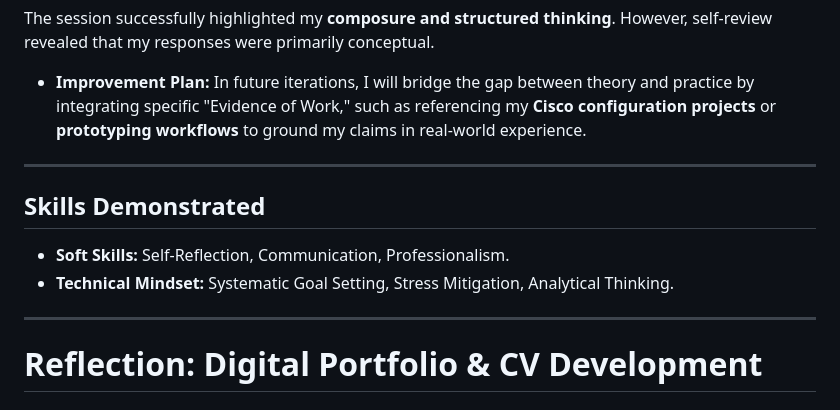
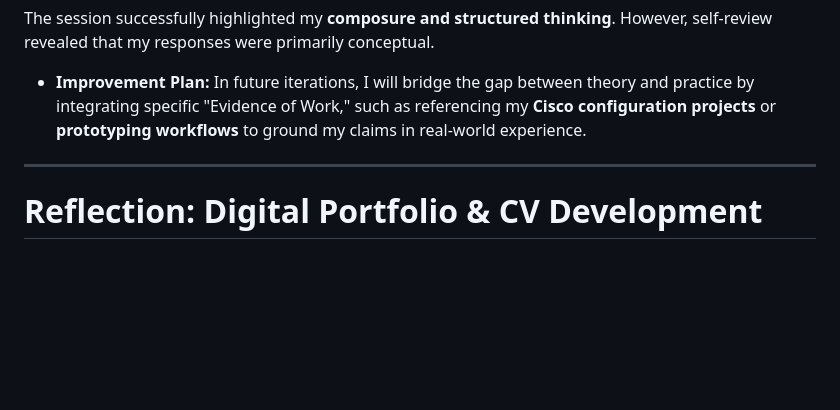
Before and after one commit to Stephen5963/Stephen5963.github.io, a Markdown page: README.md, the part around the change. Drawn GitHub-style; blank space fills up the shorter version.

```diff
--- a/README.md
+++ b/README.md
@@ -113,12 +113,6 @@ The session successfully highlighted my **composure and structured thinking**. H
 
 ---
 
-## Skills Demonstrated
-* **Soft Skills:** Self-Reflection, Communication, Professionalism.
-* **Technical Mindset:** Systematic Goal Setting, Stress Mitigation, Analytical Thinking.
-
----
-
 # Reflection: Digital Portfolio & CV Development
 
 ### 📍 Situation
```
